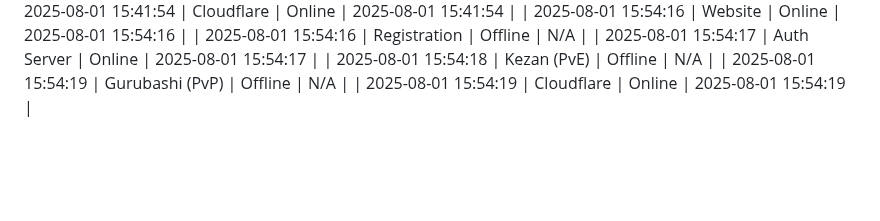
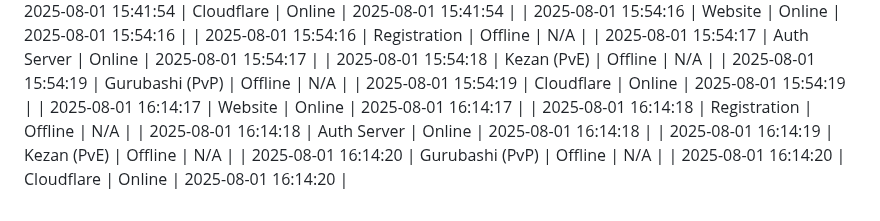
Before and after one commit to komputer-man/project-epoch-dashboard, a Markdown page: docs/epoch_dashboard_log.md, the part around the change. Rendered like a GitHub page; blank space fills up the shorter version.

Commit message:
Update epoch log

```diff
--- a/docs/epoch_dashboard_log.md
+++ b/docs/epoch_dashboard_log.md
@@ -341,3 +341,9 @@
 | 2025-08-01 15:54:18 | Kezan (PvE) | Offline | N/A |
 | 2025-08-01 15:54:19 | Gurubashi (PvP) | Offline | N/A |
 | 2025-08-01 15:54:19 | Cloudflare | Online | 2025-08-01 15:54:19 |
+| 2025-08-01 16:14:17 | Website | Online | 2025-08-01 16:14:17 |
+| 2025-08-01 16:14:18 | Registration | Offline | N/A |
+| 2025-08-01 16:14:18 | Auth Server | Online | 2025-08-01 16:14:18 |
+| 2025-08-01 16:14:19 | Kezan (PvE) | Offline | N/A |
+| 2025-08-01 16:14:20 | Gurubashi (PvP) | Offline | N/A |
+| 2025-08-01 16:14:20 | Cloudflare | Online | 2025-08-01 16:14:20 |
```
